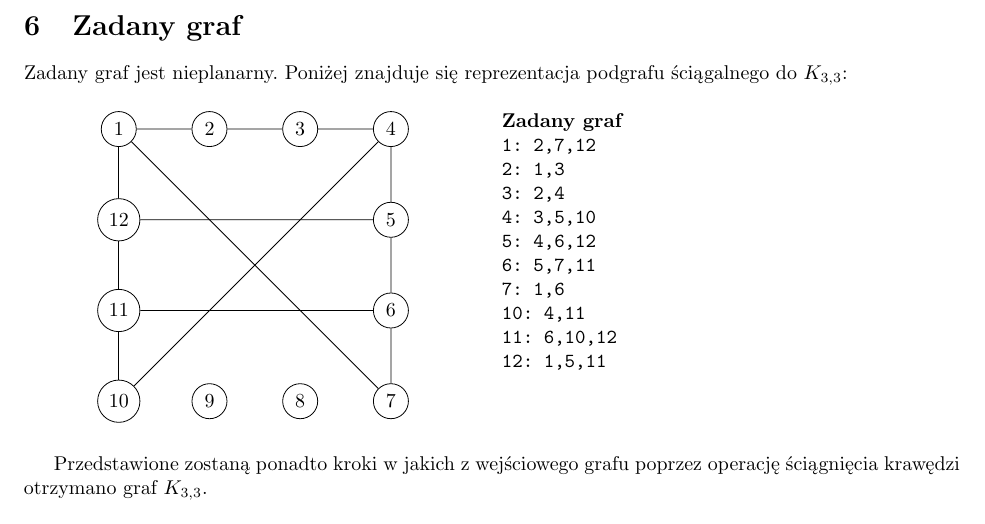
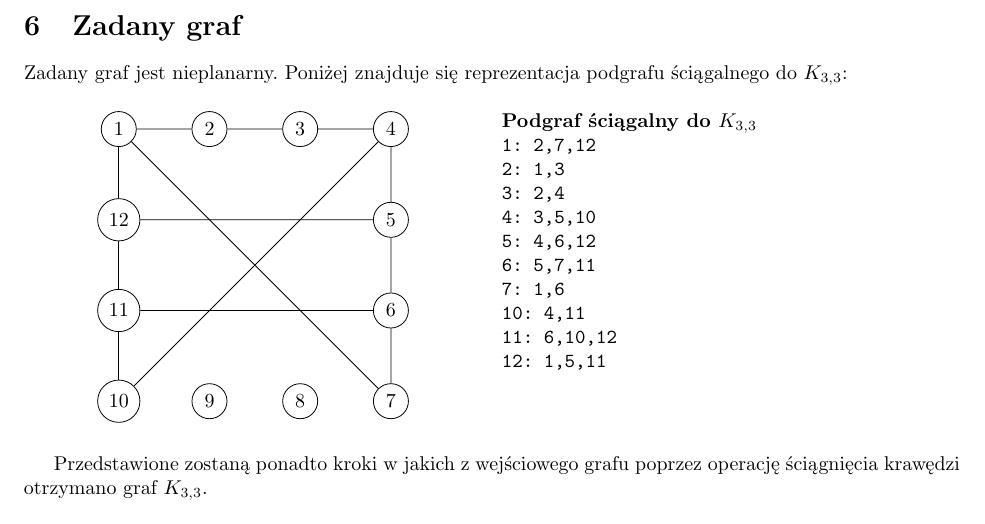
Before and after one commit to sokolowskip/WMH, a LaTeX document (docs/sprawozdanie3/sprawozdanie3.tex): part of page 5 of 10, cut so that both start at the same text. Compiled offline with pdfLaTeX.

Commit message:
Zmiana tytułu jedno z grafów

```diff
--- a/docs/sprawozdanie3/sprawozdanie3.tex
+++ b/docs/sprawozdanie3/sprawozdanie3.tex
@@ -236,7 +236,7 @@ Zadany graf jest nieplanarny. Poniżej znajduje się reprezentacja podgrafu ści
 \end{tikzpicture}
 
 \caption*
-{\textbf{Zadany graf}\\
+{\textbf{Podgraf ściągalny do $K_{3,3}$ }\\
 \texttt
 {1: 2,7,12\\
 2: 1,3\\
```
